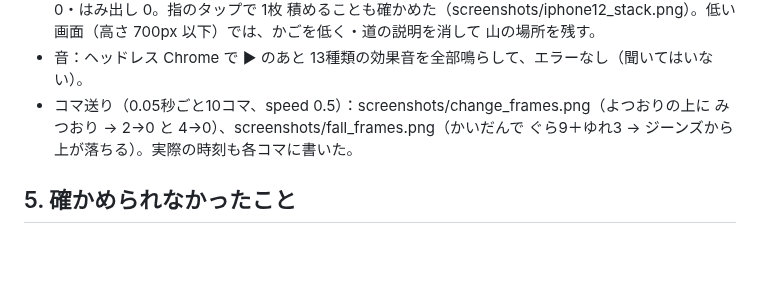
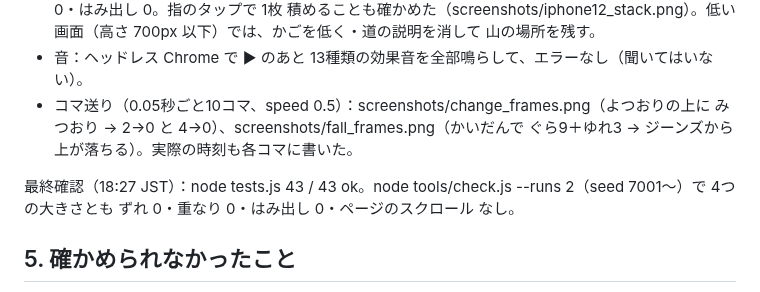
Before and after one commit to usouso/dekomon, a Markdown page: REPORT.md, the part around the change. Rendered like a GitHub page; blank space fills up the shorter version.

Commit message:
REPORT：最終確認（18:27 JST）
Co-Authored-By: Claude Fable 5.1 <noreply@anthropic.com>
Claude-Session: https://claude.ai/code/session_01MmzYoT4B9Fx3f1cD3sztui

```diff
--- a/REPORT.md
+++ b/REPORT.md
@@ -143,6 +143,8 @@ node tools/check.js --runs 3（?auto=1&bg=1&speed=10&mute=1。大きさごとに
 - 音：ヘッドレス Chrome で ▶ のあと 13種類の効果音を全部鳴らして、エラーなし（聞いてはいない）。
 - コマ送り（0.05秒ごと10コマ、speed 0.5）：screenshots/change_frames.png（よつおりの上に みつおり → 2→0 と 4→0）、screenshots/fall_frames.png（かいだんで ぐら9＋ゆれ3 → ジーンズから上が落ちる）。実際の時刻も各コマに書いた。
 
+最終確認（18:27 JST）：node tests.js 43 / 43 ok。node tools/check.js --runs 2（seed 7001〜）で 4つの大きさとも ずれ 0・重なり 0・はみ出し 0・ページのスクロール なし。
+
 ## 5. 確かめられなかったこと
 
 1. 音：ヘッドレスでは聞けない。鳴らす関数は呼ばれてもエラーにならないことだけ確かめた（4.の auto は無音）。
```
